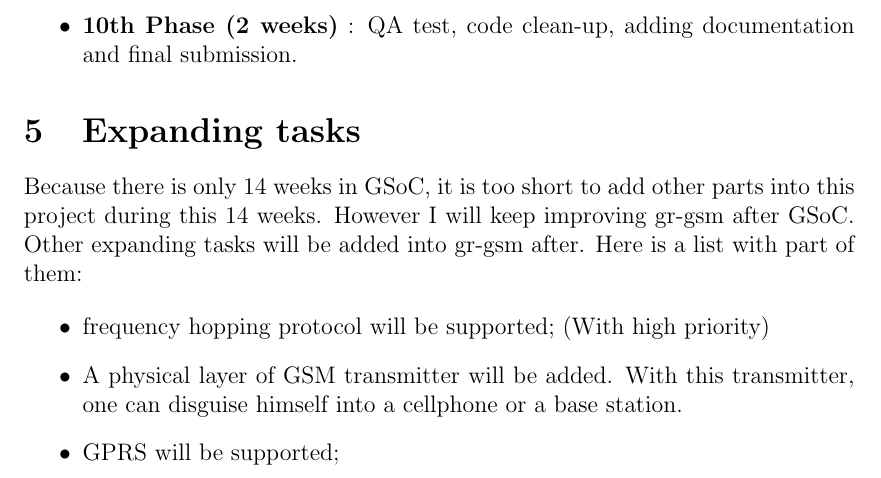
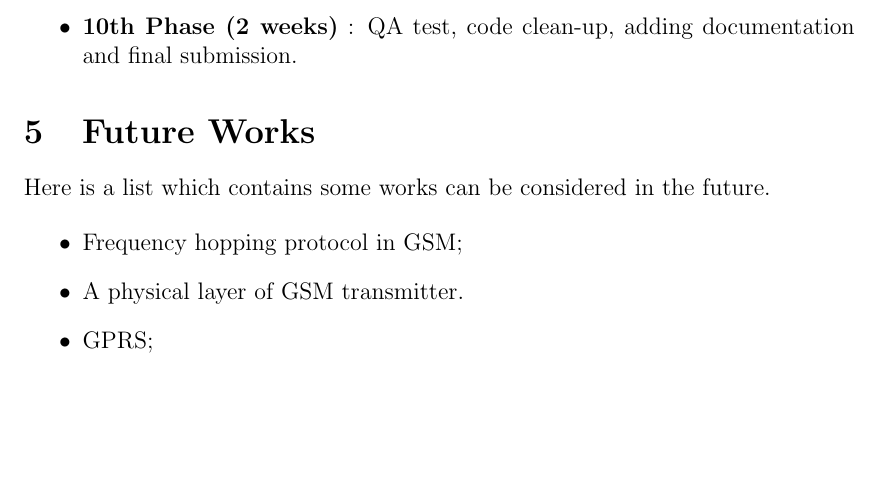
Before and after one commit to hzhua/grgsm_proposal, a LaTeX document (GSoC_GR_GSM_Proposal.tex): part of page 9 of 11, cut so that both start at the same text, the shorter picture padded with empty space. Compiled offline with pdfLaTeX.

Commit message:
remove promising tasks

```diff
--- a/GSoC_GR_GSM_Proposal.tex
+++ b/GSoC_GR_GSM_Proposal.tex
@@ -151,13 +151,13 @@ As the schedule of GSoC'14 shows, there are 14 weeks including midterm evaluatio
 \item \textbf{10th Phase (2 weeks)} : QA test, code clean-up, adding documentation and final submission.
 
 \end{itemize}
-\section{Expanding tasks}
-Because there is only 14 weeks in GSoC, it is too short to add other parts into this project during this 14 weeks. However I will keep improving gr-gsm after GSoC. Other expanding tasks will be added into gr-gsm after. Here is a list with part of them:
+\section{Future Works}
+Here is a list which contains some works can be considered in the future.
 
 \begin{itemize}
-\item frequency hopping protocol will be supported; (With high priority)
-\item A physical layer of GSM transmitter will be added. With this transmitter, one can disguise himself into a cellphone or a base station.
-\item GPRS will be supported;
+\item Frequency hopping protocol in GSM;
+\item A physical layer of GSM transmitter.
+\item GPRS;
 \end{itemize}
 
 \section{Qualification}
```
Also changed, not shown: GSoC_GR_GSM_Proposal.pdf.
